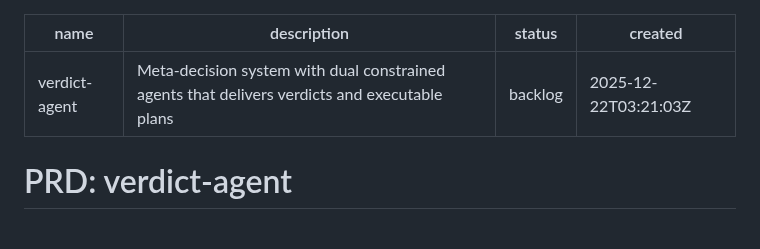
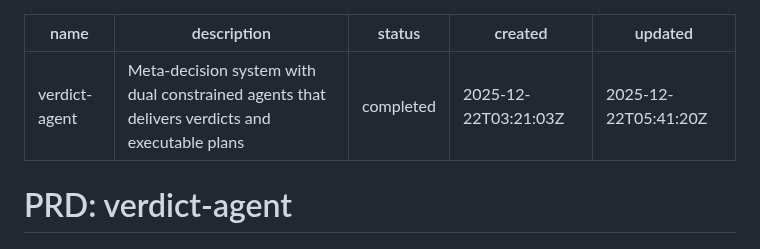
Before and after one commit to 1psychoQAQ/verdict-agent, a Markdown page: .claude/prds/verdict-agent.md, the part around the change. GitHub-like rendering.

Commit message:
Mark verdict-agent PRD as completed

```diff
--- a/.claude/prds/verdict-agent.md
+++ b/.claude/prds/verdict-agent.md
@@ -1,8 +1,9 @@
 ---
 name: verdict-agent
 description: Meta-decision system with dual constrained agents that delivers verdicts and executable plans
-status: backlog
+status: completed
 created: 2025-12-22T03:21:03Z
+updated: 2025-12-22T05:41:20Z
 ---
 
 # PRD: verdict-agent
```
